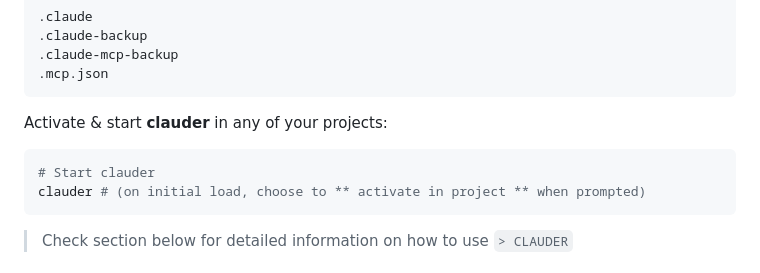
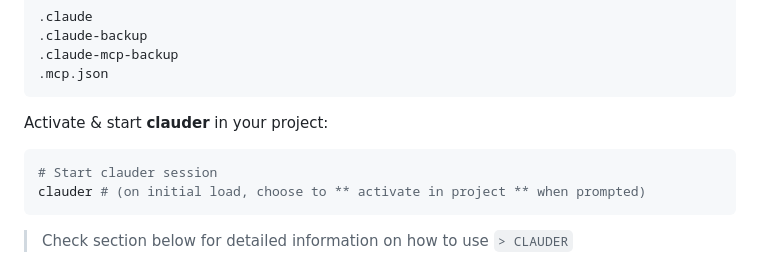
Before and after one commit to blueraai/clauder, a Markdown page: README.md, the part around the change. Rendered like a GitHub page.

Commit message:
documentation update

````diff
--- a/README.md
+++ b/README.md
@@ -141,9 +141,9 @@ In **your project's** `.gitignore`, exclude the following paths for cleaner comm
 .mcp.json
 ```
 
-Activate & start **clauder** in any of your projects:
+Activate & start **clauder** in your project:
 ```bash
-# Start clauder
+# Start clauder session
 clauder # (on initial load, choose to ** activate in project ** when prompted)
 ```
 > Check section below for detailed information on how to use `> CLAUDER`
````
